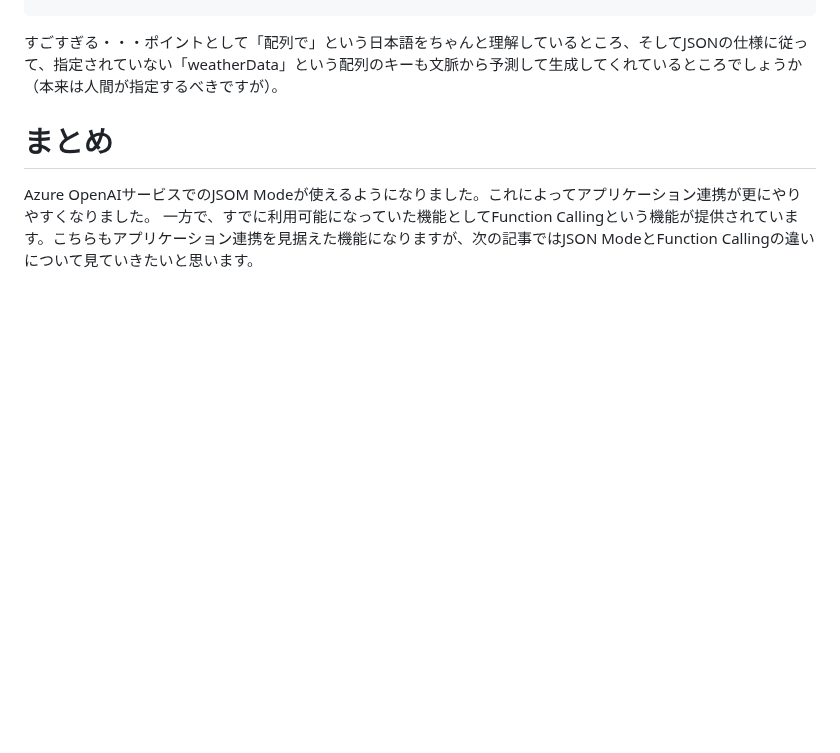
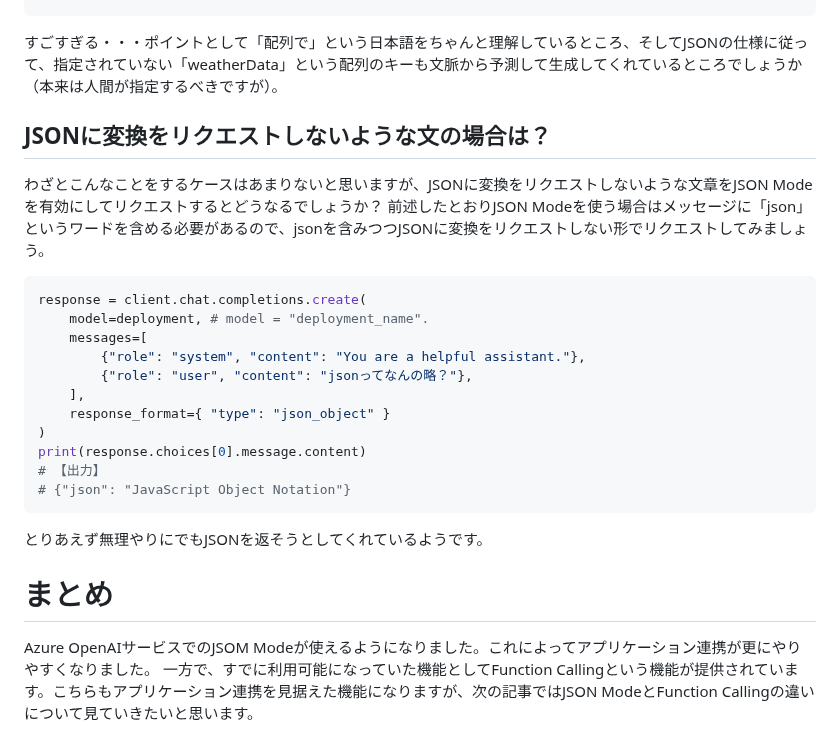
Before and after one commit to 07JP27/zenn-content, a Markdown page: articles/azure-openai-json-mode.md, the part around one of its changes. GitHub-like rendering; blank space fills up the shorter version.

Commit message:
update azure-openai-json-mode

````diff
--- a/articles/azure-openai-json-mode.md
+++ b/articles/azure-openai-json-mode.md
@@ -121,6 +123,24 @@ print(response.choices[0].message.content)
 
 すごすぎる・・・ポイントとして「配列で」という日本語をちゃんと理解しているところ、そしてJSONの仕様に従って、指定されていない「weatherData」という配列のキーも文脈から予測して生成してくれているところでしょうか（本来は人間が指定するべきですが）。
 
+## JSONに変換をリクエストしないような文の場合は？
+わざとこんなことをするケースはあまりないと思いますが、JSONに変換をリクエストしないような文章をJSON Modeを有効にしてリクエストするとどうなるでしょうか？
+前述したとおりJSON Modeを使う場合はメッセージに「json」というワードを含める必要があるので、jsonを含みつつJSONに変換をリクエストしない形でリクエストしてみましょう。
+```python
+response = client.chat.completions.create(
+    model=deployment, # model = "deployment_name".
+    messages=[
+        {"role": "system", "content": "You are a helpful assistant."},
+        {"role": "user", "content": "jsonってなんの略？"},
+    ],
+    response_format={ "type": "json_object" }
+)
+print(response.choices[0].message.content)
+# 【出力】
+# {"json": "JavaScript Object Notation"}
+```
+とりあえず無理やりにでもJSONを返そうとしてくれているようです。
+
 # まとめ
 Azure OpenAIサービスでのJSOM Modeが使えるようになりました。これによってアプリケーション連携が更にやりやすくなりました。
 一方で、すでに利用可能になっていた機能としてFunction Callingという機能が提供されています。こちらもアプリケーション連携を見据えた機能になりますが、次の記事ではJSON ModeとFunction Callingの違いについて見ていきたいと思います。
````
Also changed, not shown: other parts of articles/azure-openai-json-mode.md (+2 -0 lines), articles/azure-openai-function-calling-json-mode.md (+1 -1 lines), images/azure-openai-jsom-mode/json-error.png (added).
